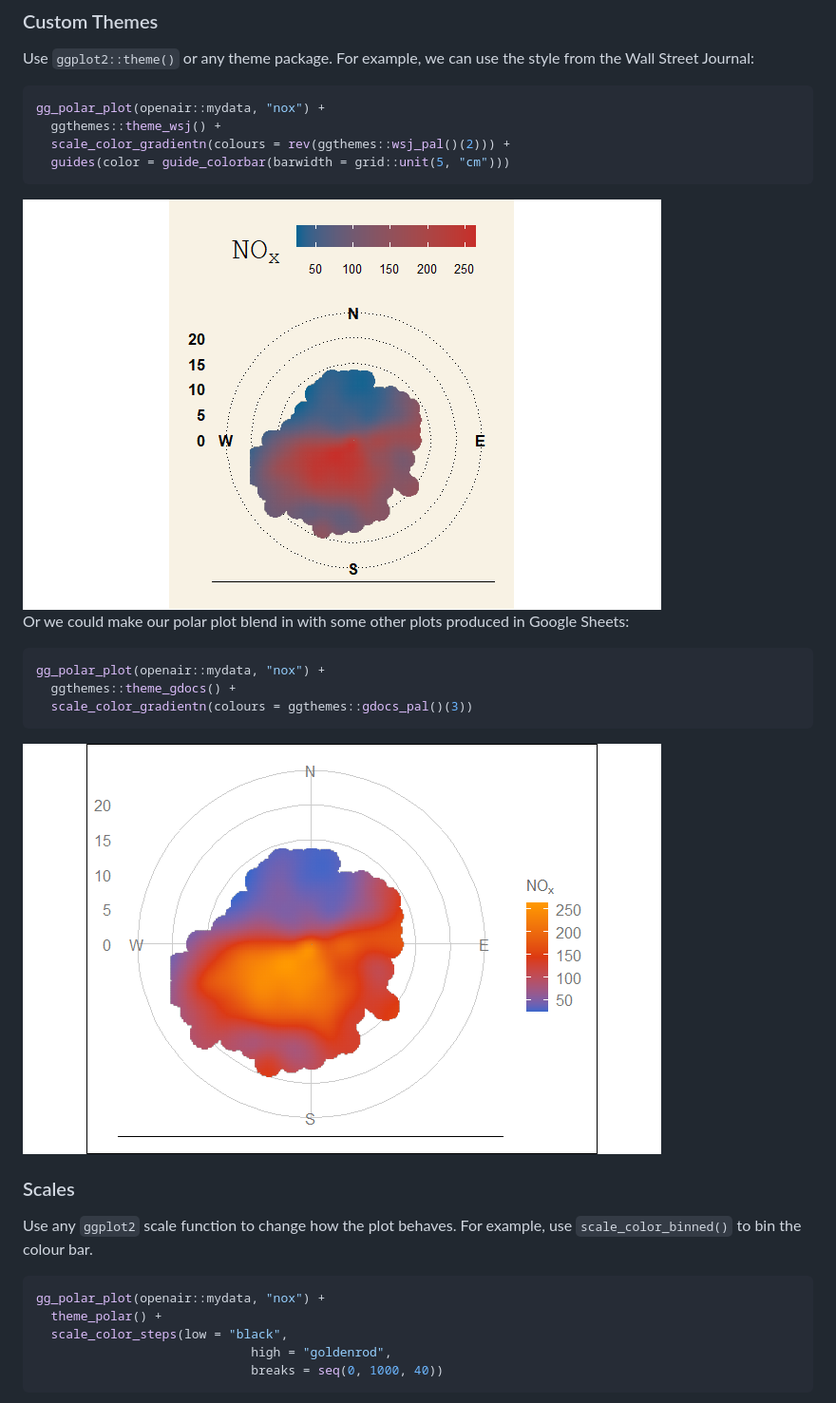
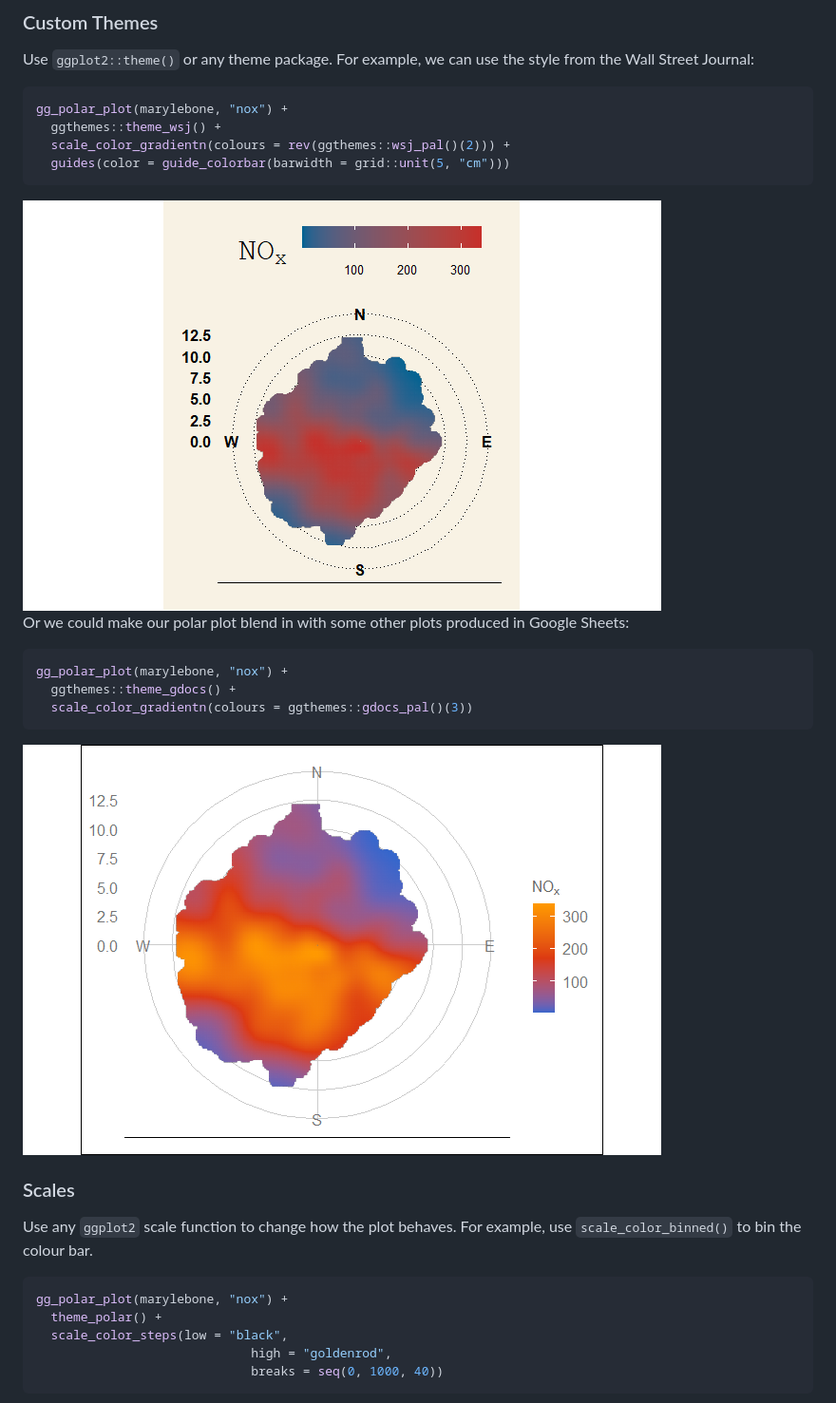
Before and after one commit to jack-davison/ggopenair, a Markdown page: README.md, the part around the change printed below. Shown: that part at 95% size. Drawn GitHub-style; pictures changed too: man/figures/README-themes-1.png, man/figures/README-unnamed-chunk-1-1.png.

Commit message:
docs (readme): update readme

````diff
--- a/README.md
+++ b/README.md
@@ -58,7 +58,7 @@ Use `ggplot2::theme()` or any theme package. For example, we can use the
 style from the Wall Street Journal:
 
 ``` r
-gg_polar_plot(openair::mydata, "nox") +
+gg_polar_plot(marylebone, "nox") +
   ggthemes::theme_wsj() +
   scale_color_gradientn(colours = rev(ggthemes::wsj_pal()(2))) +
   guides(color = guide_colorbar(barwidth = grid::unit(5, "cm")))
@@ -70,7 +70,7 @@ Or we could make our polar plot blend in with some other plots produced
 in Google Sheets:
 
 ``` r
-gg_polar_plot(openair::mydata, "nox") +
+gg_polar_plot(marylebone, "nox") +
   ggthemes::theme_gdocs() +
   scale_color_gradientn(colours = ggthemes::gdocs_pal()(3))
 ```
@@ -83,7 +83,7 @@ Use any `ggplot2` scale function to change how the plot behaves. For
 example, use `scale_color_binned()` to bin the colour bar.
 
 ``` r
-gg_polar_plot(openair::mydata, "nox") +
+gg_polar_plot(marylebone, "nox") +
   theme_polar() +
   scale_color_steps(low = "black",
                              high = "goldenrod",
````
Also changed, not shown: other parts of README.md (+3 -3 lines), man/figures/README-annotations-1.png, man/figures/README-patch-1.png, man/figures/README-scales-1.png, 3 other files.
